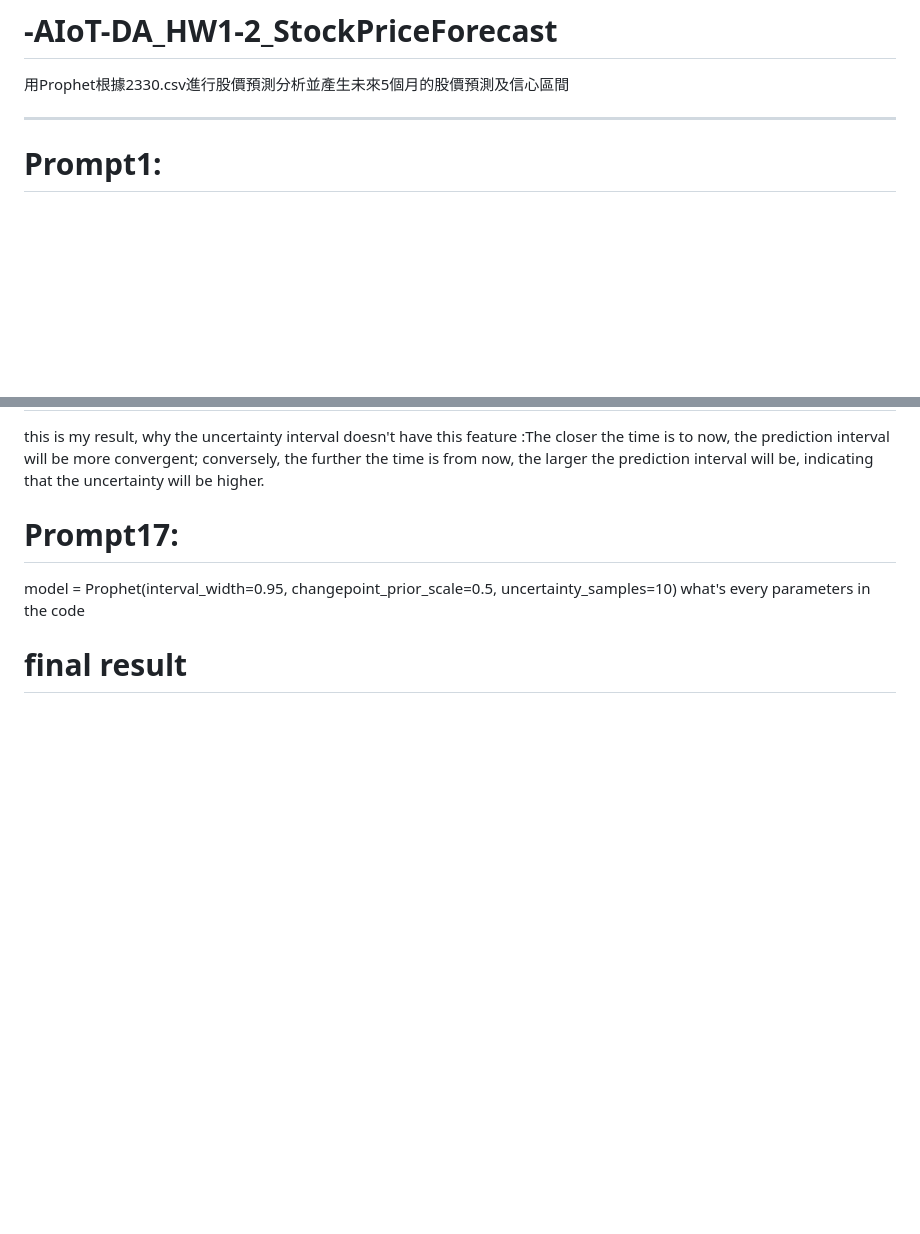
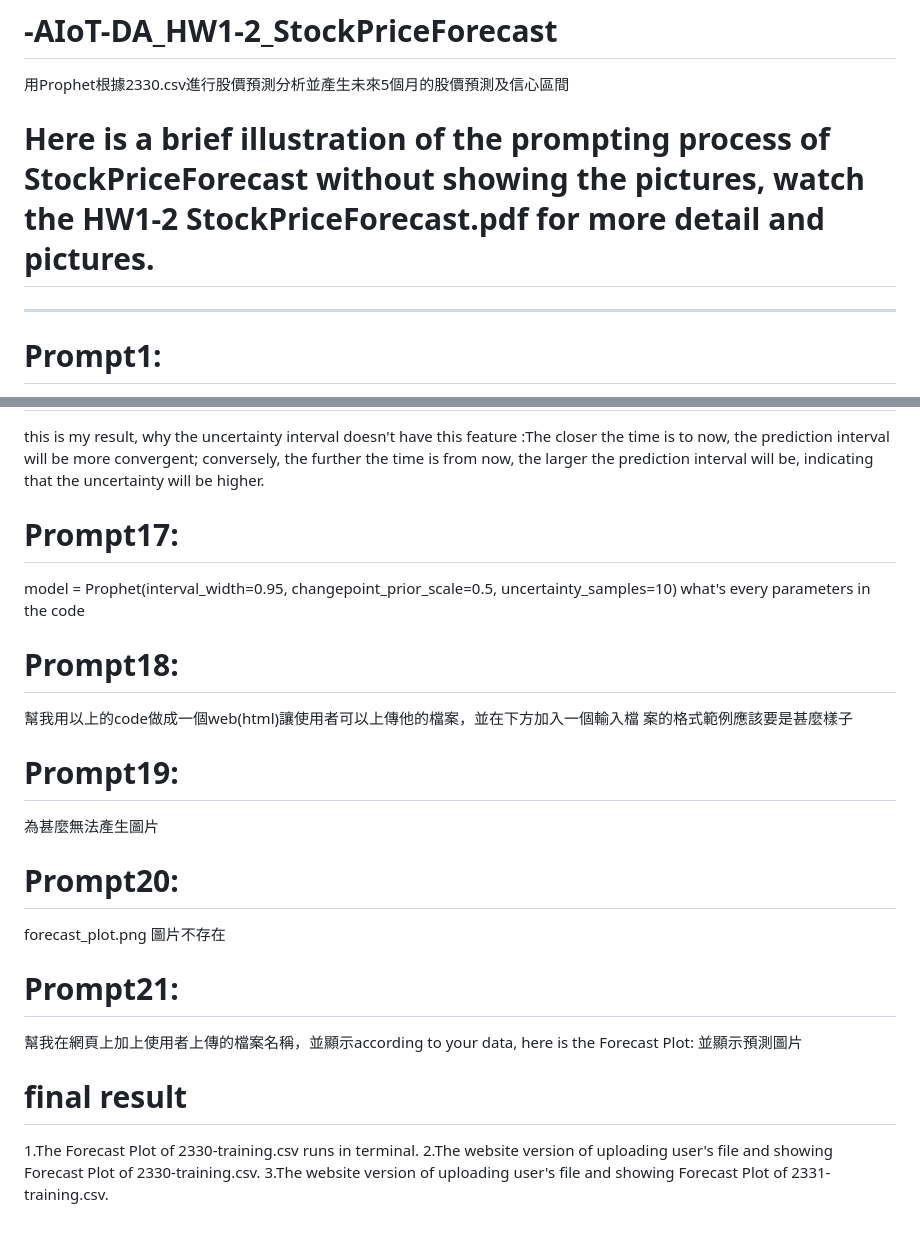
Before and after one commit to zhanwei29/-AIoT-DA_HW1-2_StockPriceForecast, a Markdown page: README.md, 2 parts joined by grey strips. Drawn GitHub-style; blank space fills up the shorter version.

```diff
--- a/README.md
+++ b/README.md
@@ -1,6 +1,7 @@
 # -AIoT-DA_HW1-2_StockPriceForecast
 用Prophet根據2330.csv進行股價預測分析並產生未來5個月的股價預測及信心區間
 
+# Here is a brief illustration of the prompting process of StockPriceForecast without showing the pictures, watch the HW1-2 StockPriceForecast.pdf for more detail and pictures.
 -------------------------------------------------------------------
 # Prompt1:
 根據檔案2330-training.csv，用python去 solve "auto regression" problem，要照著CRISP-datamining(DM)的步驟，1.)將檔案2330-training.csv中的A column 當作附圖中的x軸並標示年分，2.)用檔案2330-training.csv中的B到G column各別代表的x1到x6當作"auto regression" problem中的輸入，並預測出y軸，也就是附圖的當日收盤價，做出像附圖一樣的圖，並要包含 1. feature selection 2. model evaluation 3. web implementation deployment 4. 預測未來12個月分別的收盤價並產生預測範圍的漏斗圖 (websim)
@@ -119,4 +120,21 @@ this is my result, why the uncertainty interval doesn't have this feature :The c
 # Prompt17:
 model = Prophet(interval_width=0.95, changepoint_prior_scale=0.5, uncertainty_samples=10) what's every parameters in the code
 
+# Prompt18:
+幫我用以上的code做成一個web(html)讓使用者可以上傳他的檔案，並在下方加入一個輸入檔
+案的格式範例應該要是甚麼樣子
+
+# Prompt19:
+為甚麼無法產生圖片
+
+# Prompt20:
+forecast_plot.png 圖片不存在
+
+# Prompt21:
+幫我在網頁上加上使用者上傳的檔案名稱，並顯示according to your data, here is the
+Forecast Plot: 並顯示預測圖片
+
 # final result
+1.The Forecast Plot of 2330-training.csv runs in terminal.
+2.The website version of uploading user's file and showing Forecast Plot of 2330-training.csv.
+3.The website version of uploading user's file and showing Forecast Plot of 2331-training.csv.
```
